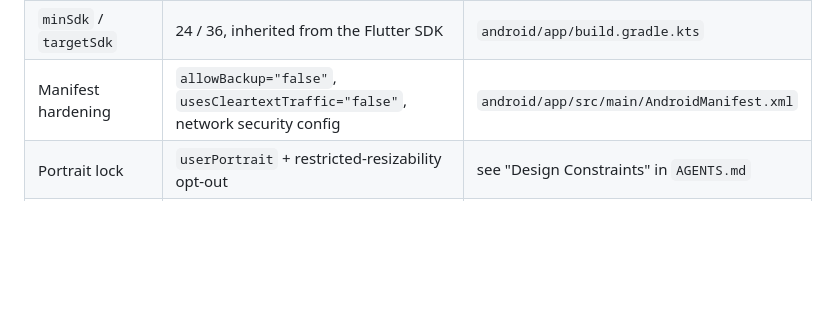
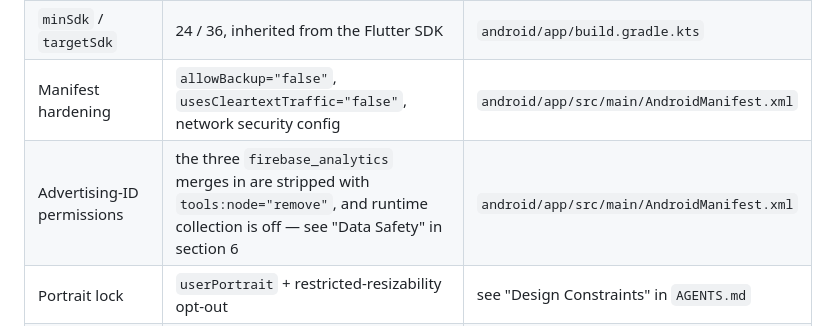
Before and after one commit to xu-albert/pottery-tracker, a Markdown page: docs/android-release.md, the part around the change. GitHub-like rendering; blank space fills up the shorter version.

Commit message:
no-mistakes(document): docs: list advertising-ID strip in android-release inventory

```diff
--- a/docs/android-release.md
+++ b/docs/android-release.md
@@ -16,6 +16,7 @@ and what it unblocks.
 | `applicationId` | `com.potterytracker.pottery_tracker` — **permanent once published** | `android/app/build.gradle.kts` |
 | `minSdk` / `targetSdk` | 24 / 36, inherited from the Flutter SDK | `android/app/build.gradle.kts` |
 | Manifest hardening | `allowBackup="false"`, `usesCleartextTraffic="false"`, network security config | `android/app/src/main/AndroidManifest.xml` |
+| Advertising-ID permissions | the three `firebase_analytics` merges in are stripped with `tools:node="remove"`, and runtime collection is off — see "Data Safety" in section 6 | `android/app/src/main/AndroidManifest.xml` |
 | Portrait lock | `userPortrait` + restricted-resizability opt-out | see "Design Constraints" in `AGENTS.md` |
 | Release signing | reads `android/key.properties` if present, falls back to the debug key with a warning | `android/app/build.gradle.kts` |
 | Firebase Gradle plugins | `google-services`, `crashlytics`, `firebase-perf` all applied | `android/app/build.gradle.kts` |
```
